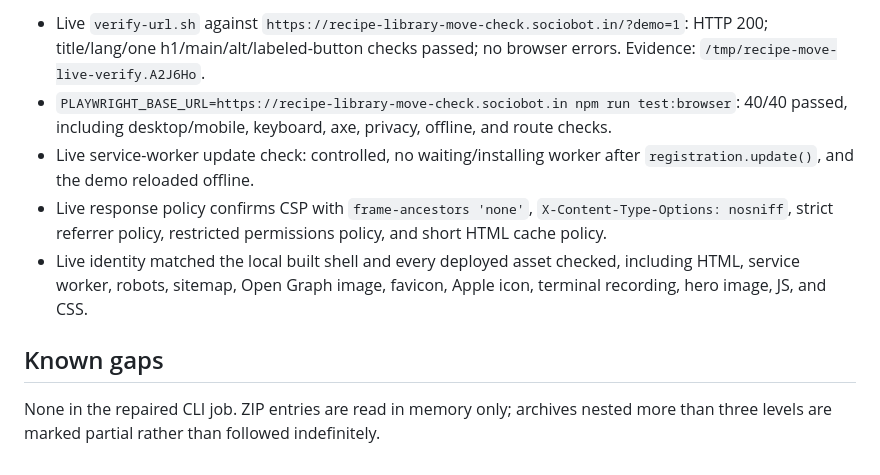
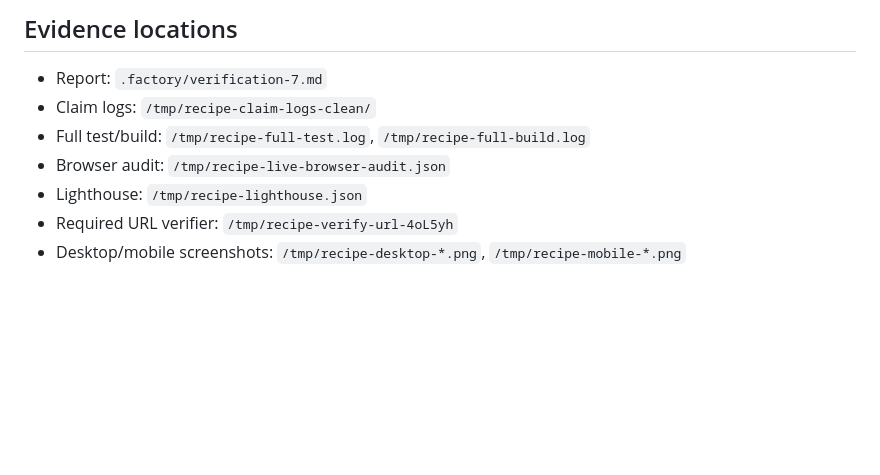
Before and after one commit to B-Divyesh/sf-recipe-library-move-check, a Markdown page: .factory/handoff.md, the part around one of its changes. Drawn GitHub-style; blank space fills up the shorter version.

```diff
--- a/.factory/handoff.md
+++ b/.factory/handoff.md
@@ -48,10 +53,10 @@ Deployed `dist/site/` with `/opt/fleet/lib/deploy-static.sh recipe-library-move-
 
-- Live `verify-url.sh` against `https://recipe-library-move-check.sociobot.in/?demo=1`: HTTP 200; title/lang/one h1/main/alt/labeled-button checks passed; no browser errors. Evidence: `/tmp/recipe-move-live-verify.A2J6Ho`.
-- `PLAYWRIGHT_BASE_URL=https://recipe-library-move-check.sociobot.in npm run test:browser`: 40/40 passed, including desktop/mobile, keyboard, axe, privacy, offline, and route checks.
-- Live service-worker update check: controlled, no waiting/installing worker after `registration.update()`, and the demo reloaded offline.
-- Live response policy confirms CSP with `frame-ancestors 'none'`, `X-Content-Type-Options: nosniff`, strict referrer policy, restricted permissions policy, and short HTML cache policy.
-- Live identity matched the local built shell and every deployed asset checked, including HTML, service worker, robots, sitemap, Open Graph image, favicon, Apple icon, terminal recording, hero image, JS, and CSS.
+## Evidence locations
 
-## Known gaps
-
-None in the repaired CLI job. ZIP entries are read in memory only; archives nested more than three levels are marked partial rather than followed indefinitely.
+- Report: `.factory/verification-7.md`
+- Claim logs: `/tmp/recipe-claim-logs-clean/`
+- Full test/build: `/tmp/recipe-full-test.log`, `/tmp/recipe-full-build.log`
+- Browser audit: `/tmp/recipe-live-browser-audit.json`
+- Lighthouse: `/tmp/recipe-lighthouse.json`
+- Required URL verifier: `/tmp/recipe-verify-url-4oL5yh`
+- Desktop/mobile screenshots: `/tmp/recipe-desktop-*.png`, `/tmp/recipe-mobile-*.png`
```
Also changed, not shown: other parts of .factory/handoff.md (+33 -28 lines), .factory/verification-7.md (added, +170 -0 lines).
